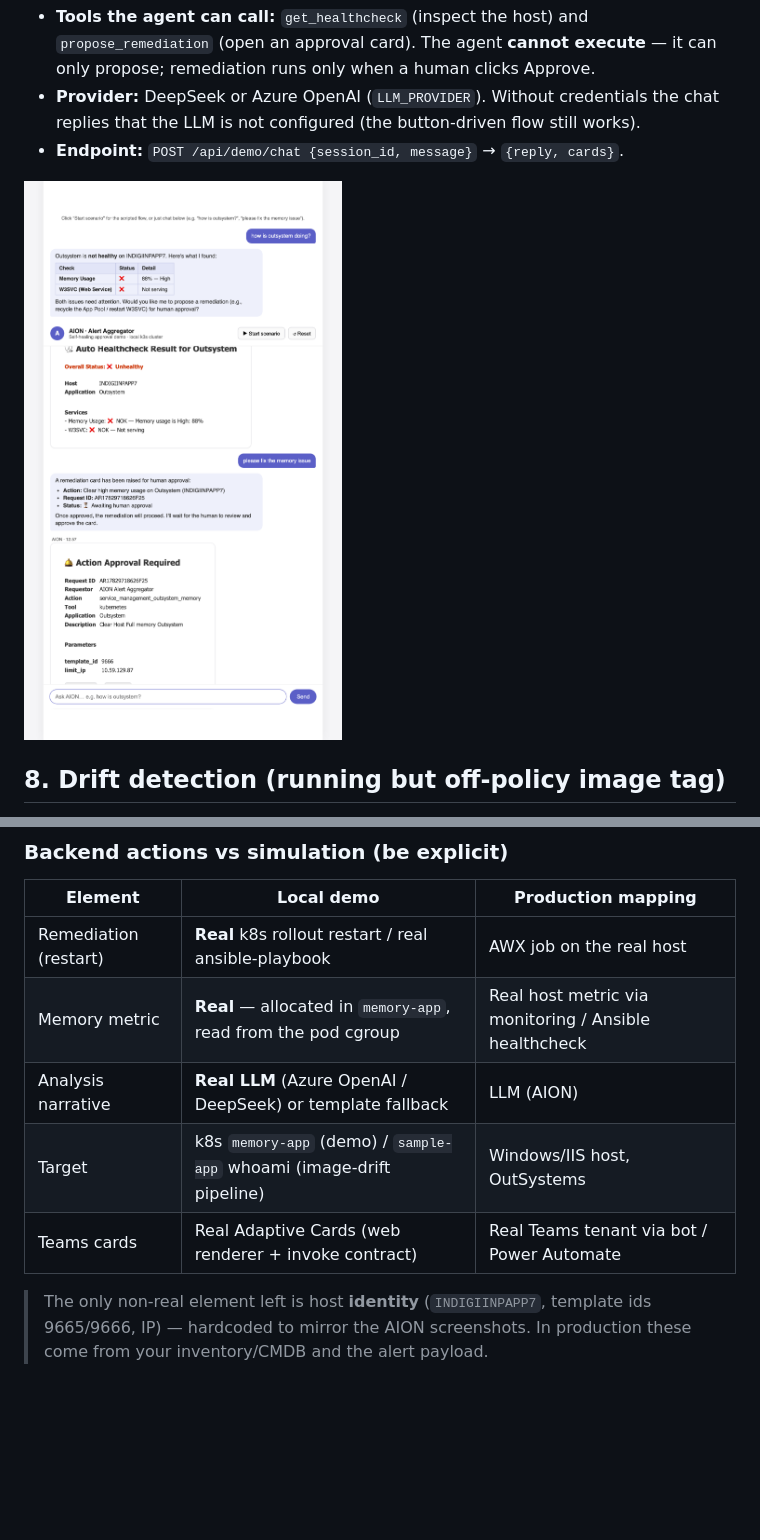
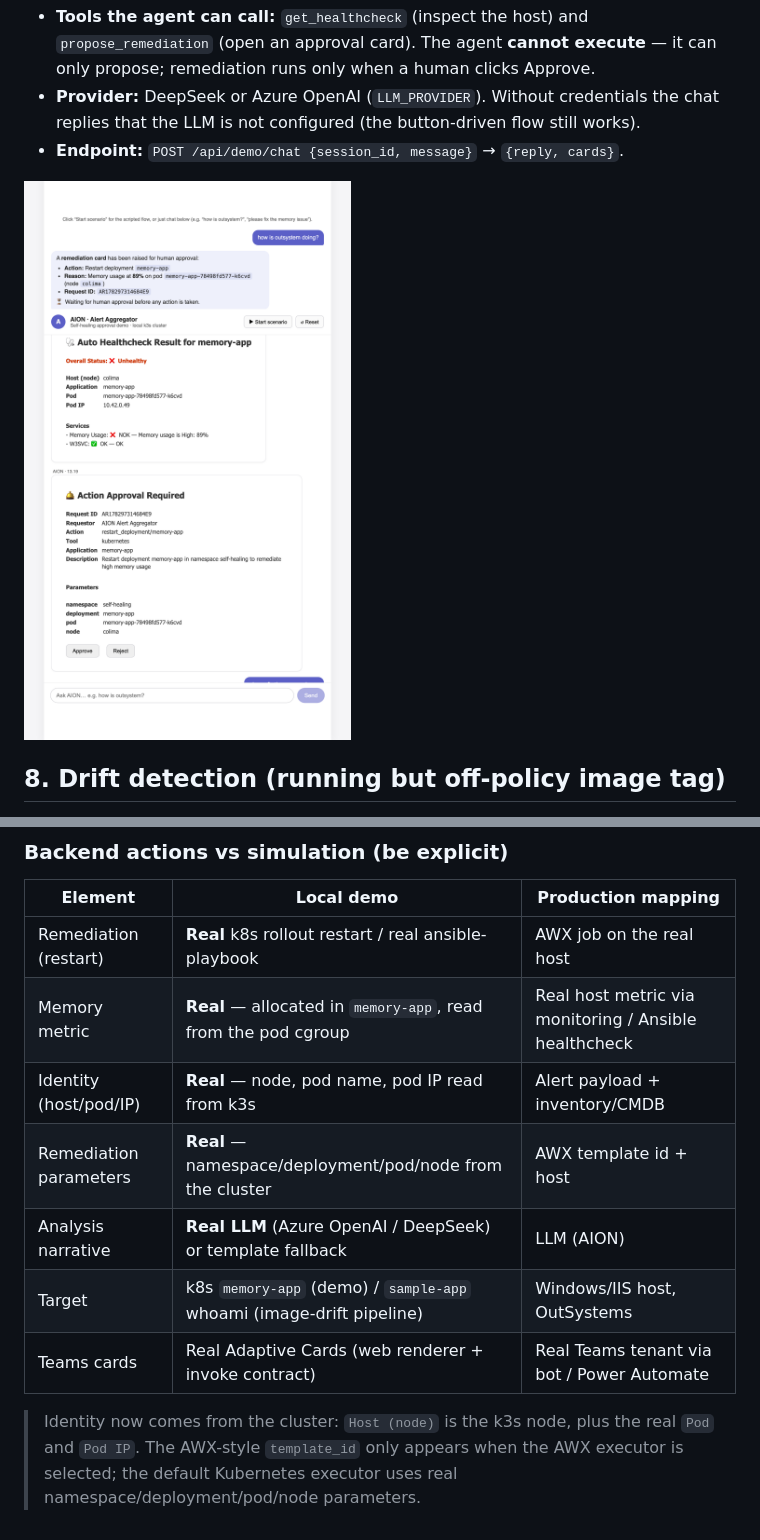
Before and after one commit to BimaPangestu28/self-healing-pipeline, a Markdown page: docs/USE_CASES.md, 2 parts joined by grey strips. Rendered like a GitHub page; pictures changed too: docs/screenshots/chat-flow.png; blank space fills up the shorter version.

```diff
--- a/docs/USE_CASES.md
+++ b/docs/USE_CASES.md
@@ -96,10 +96,13 @@ demo's chat box (e.g. *"how is outsystem?"*, *"please fix the memory issue"*).
 |---------|-----------|--------------------|
 | Remediation (restart) | **Real** k8s rollout restart / real ansible-playbook | AWX job on the real host |
 | Memory metric | **Real** — allocated in `memory-app`, read from the pod cgroup | Real host metric via monitoring / Ansible healthcheck |
+| Identity (host/pod/IP) | **Real** — node, pod name, pod IP read from k3s | Alert payload + inventory/CMDB |
+| Remediation parameters | **Real** — namespace/deployment/pod/node from the cluster | AWX template id + host |
 | Analysis narrative | **Real LLM** (Azure OpenAI / DeepSeek) or template fallback | LLM (AION) |
 | Target | k8s `memory-app` (demo) / `sample-app` whoami (image-drift pipeline) | Windows/IIS host, OutSystems |
 | Teams cards | Real Adaptive Cards (web renderer + invoke contract) | Real Teams tenant via bot / Power Automate |
 
-> The only non-real element left is host **identity** (`INDIGIINPAPP7`, template ids
-> 9665/9666, IP) — hardcoded to mirror the AION screenshots. In production these come
-> from your inventory/CMDB and the alert payload.
+> Identity now comes from the cluster: `Host (node)` is the k3s node, plus the real
+> `Pod` and `Pod IP`. The AWX-style `template_id` only appears when the AWX executor
+> is selected; the default Kubernetes executor uses real namespace/deployment/pod/node
+> parameters.
```
Also changed, not shown: 9 other files.
